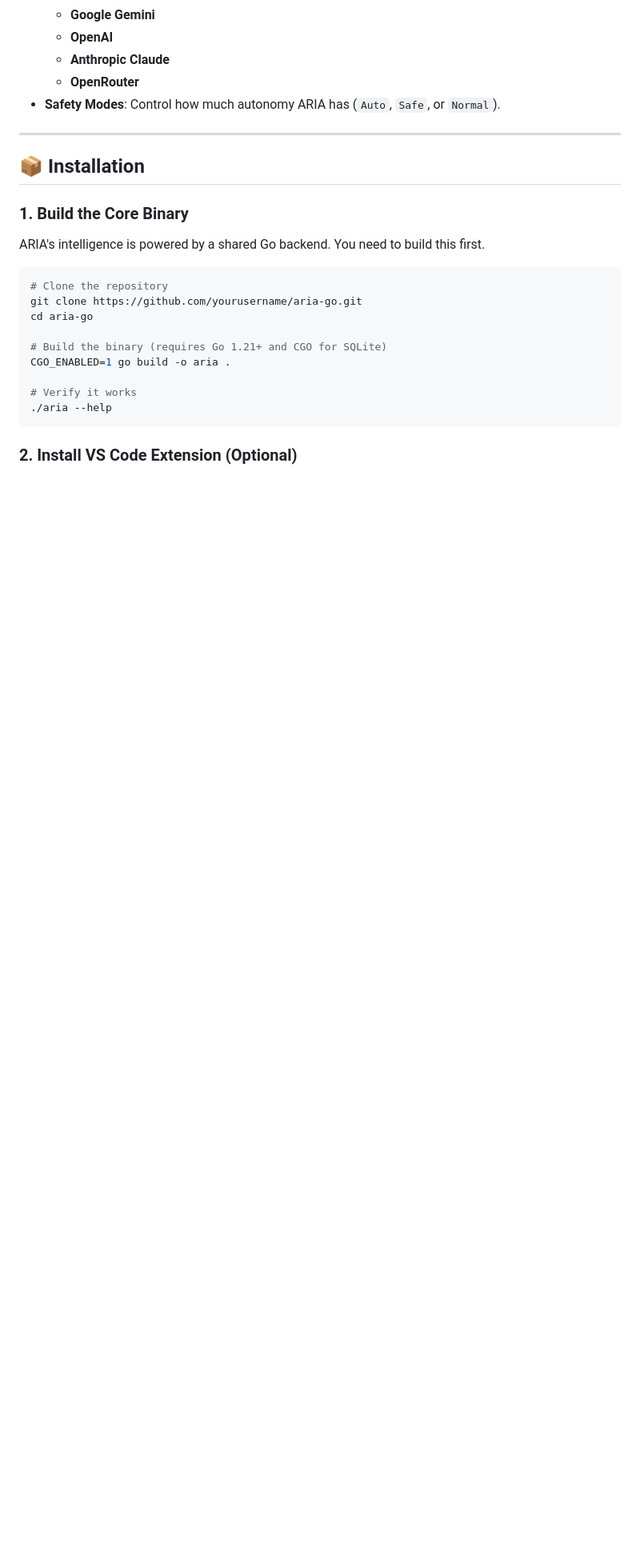
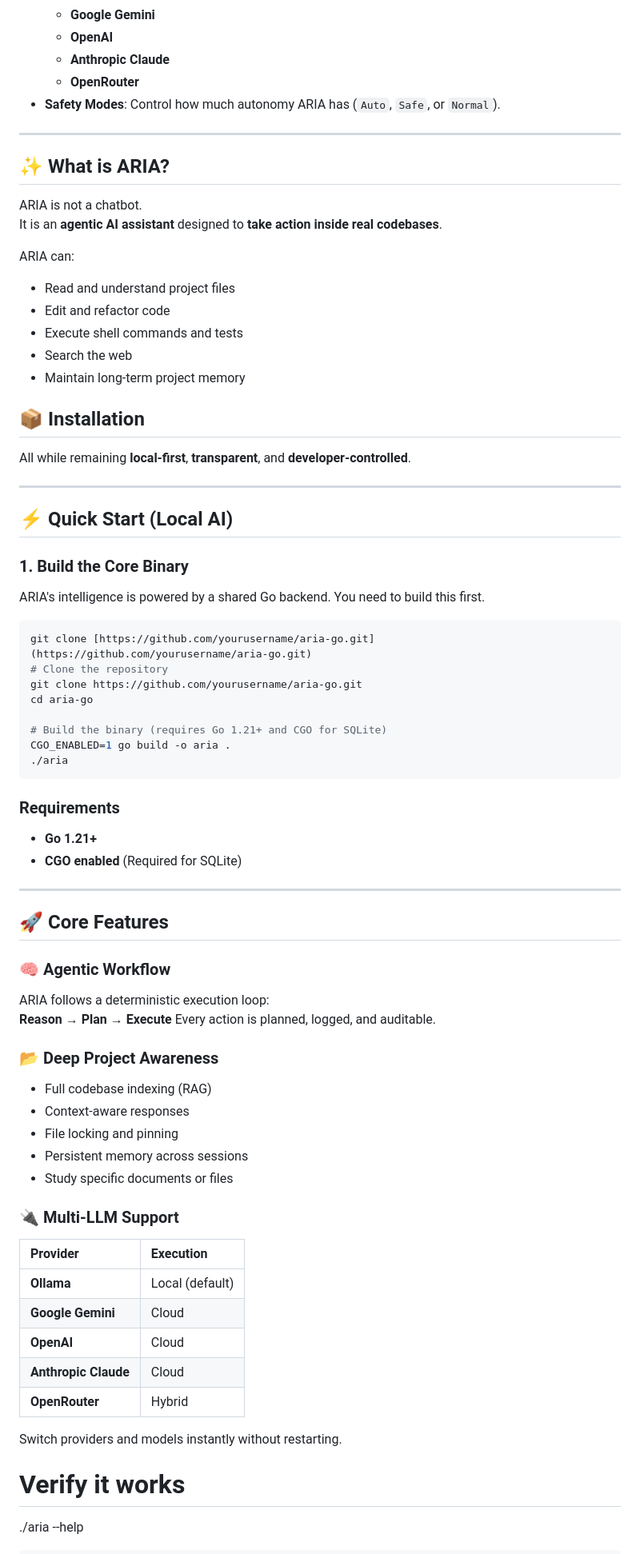
Before and after one commit to martin861101/agentic-coding-assistant_cli_tui_web, a Markdown page: README.md, the part around one of its changes. Shown at 80% size. Rendered like a GitHub page; blank space fills up the shorter version.

````diff
--- a/README.md
+++ b/README.md
@@ -20,19 +37,68 @@
 
 ---
 
+## ✨ What is ARIA?
+
+ARIA is not a chatbot.
+It is an **agentic AI assistant** designed to **take action inside real codebases**.
+
+ARIA can:
+* Read and understand project files
+* Edit and refactor code
+* Execute shell commands and tests
+* Search the web
+* Maintain long-term project memory
 ## 📦 Installation
 
+All while remaining **local-first**, **transparent**, and **developer-controlled**.
+
+---
+
+## ⚡ Quick Start (Local AI)
 ### 1. Build the Core Binary
 ARIA's intelligence is powered by a shared Go backend. You need to build this first.
 
 ```bash
+git clone [https://github.com/yourusername/aria-go.git](https://github.com/yourusername/aria-go.git)
 # Clone the repository
 git clone https://github.com/yourusername/aria-go.git
 cd aria-go
 
 # Build the binary (requires Go 1.21+ and CGO for SQLite)
 CGO_ENABLED=1 go build -o aria .
+./aria
+```
 
+### Requirements
+* **Go 1.21+**
+* **CGO enabled** (Required for SQLite)
+
+---
+
+## 🚀 Core Features
+
+### 🧠 Agentic Workflow
+ARIA follows a deterministic execution loop:
+**Reason → Plan → Execute** Every action is planned, logged, and auditable.
+
+### 📂 Deep Project Awareness
+* Full codebase indexing (RAG)
+* Context-aware responses
+* File locking and pinning
+* Persistent memory across sessions
+* Study specific documents or files
+
+### 🔌 Multi-LLM Support
+
+| Provider | Execution |
+| :--- | :--- |
+| **Ollama** | Local (default) |
+| **Google Gemini** | Cloud |
+| **OpenAI** | Cloud |
+| **Anthropic Claude** | Cloud |
+| **OpenRouter** | Hybrid |
+
+Switch providers and models instantly without restarting.
 # Verify it works
 ./aria --help
 ```
````
Also changed, not shown: other parts of README.md (+122 -0 lines).
